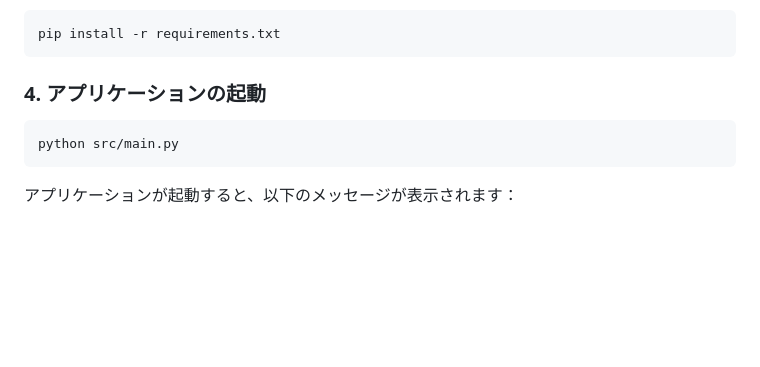
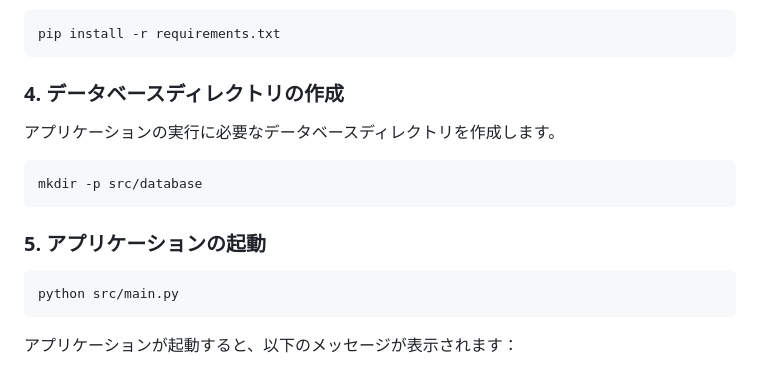
Before and after one commit to tomorrow56/esp32-flash-tool, a Markdown page: README.md, the part around the change. GitHub-like rendering; blank space fills up the shorter version.

Commit message:
READMEにデータベースディレクトリ作成手順を追加

````diff
--- a/README.md
+++ b/README.md
@@ -39,7 +39,15 @@ venv\\Scripts\\activate  # Windows
 pip install -r requirements.txt
 ```
 
-### 4. アプリケーションの起動
+### 4. データベースディレクトリの作成
+
+アプリケーションの実行に必要なデータベースディレクトリを作成します。
+
+```bash
+mkdir -p src/database
+```
+
+### 5. アプリケーションの起動
 ```bash
 python src/main.py
 ```
````
